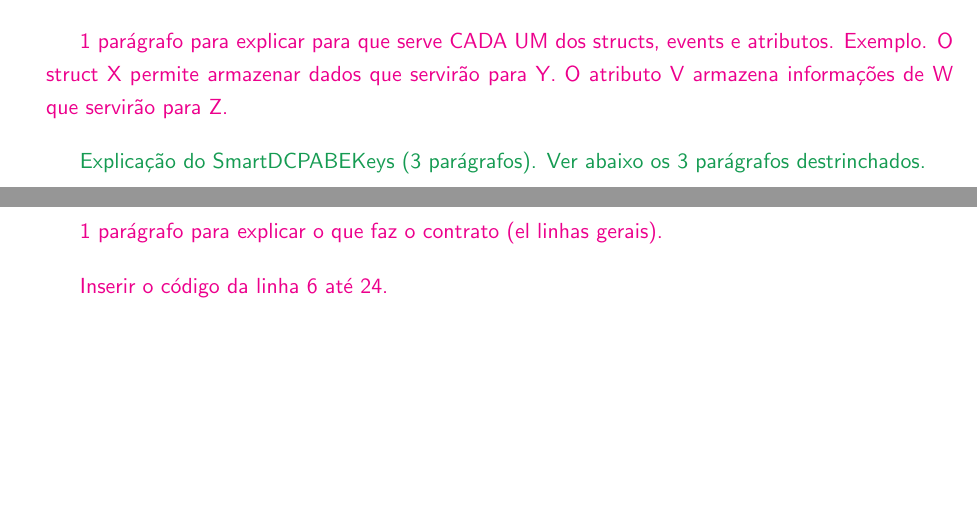
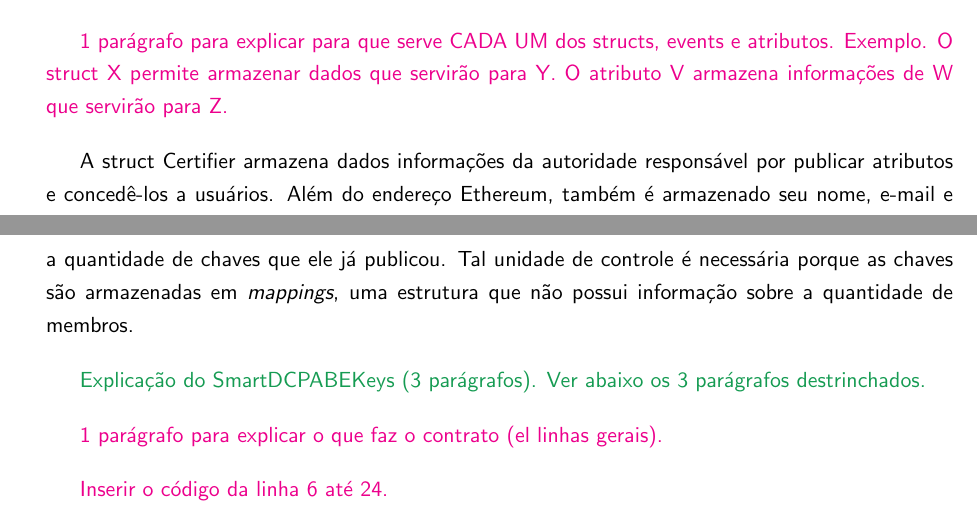
Before and after one commit to br-fedaykin/PGC, a LaTeX paper (monografia/main.tex): two parts of pages 23 and 24 of 30, joined at a grey line, cut so that both start at the same text, the shorter picture padded with empty space. Compiled offline with pdfLaTeX.

Commit message:
seção 3.3 - esboço contrato Authority

```diff
--- a/monografia/main.tex
+++ b/monografia/main.tex
@@ -472,6 +472,7 @@ Foram desenvolvidos cinco contratos inteligentes que permitem a autenticação,
 
 {\color{Magenta} 1 parágrafo para explicar para que serve CADA UM dos structs, events e atributos. Exemplo. O struct X permite armazenar dados que servirão para Y. O atributo V armazena informações de W que servirão para Z.}
 
+A struct Certifier armazena dados informações da autoridade responsável por publicar atributos e concedê-los a usuários. Além do endereço Ethereum, também é armazenado seu nome, e-mail e a quantidade de chaves que ele já publicou. Tal unidade de controle é necessária porque as chaves são armazenadas em \emph{mappings}, uma estrutura que não possui informação sobre a quantidade de membros.
 
 {\color{ForestGreen} Explicação do  SmartDCPABEKeys (3 parágrafos). Ver abaixo os 3 parágrafos destrinchados.}
 
```
